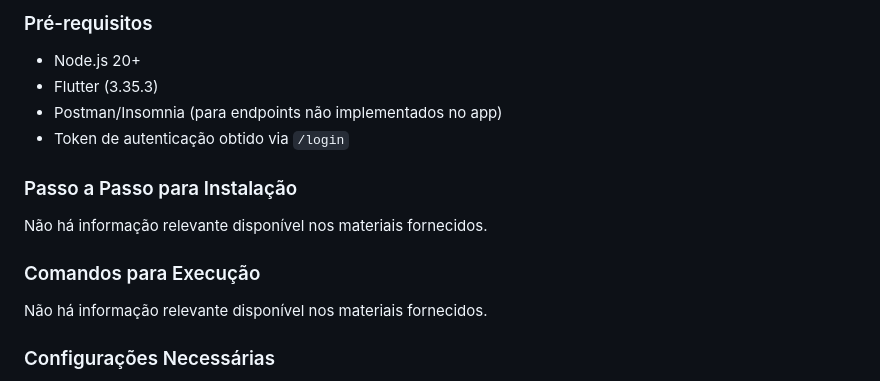
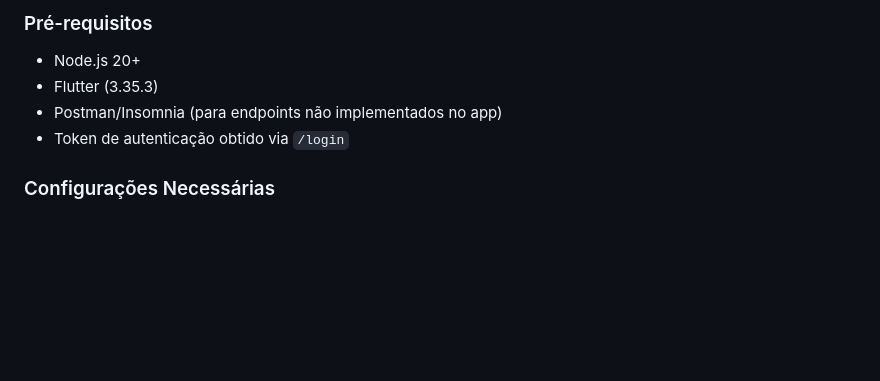
Before and after one commit to victormcfreire/projeto-app-multiplataforma, a Markdown page: README.md, the part around the change. GitHub-like rendering; blank space fills up the shorter version.

Commit message:
correção no readme

```diff
--- a/README.md
+++ b/README.md
@@ -296,12 +296,6 @@ O app abrirá automaticamente em uma nova janela do navegador (certifique-se de
 - Postman/Insomnia (para endpoints não implementados no app)
 - Token de autenticação obtido via `/login`
 
-### Passo a Passo para Instalação
-Não há informação relevante disponível nos materiais fornecidos.
-
-### Comandos para Execução
-Não há informação relevante disponível nos materiais fornecidos.
-
 ### Configurações Necessárias
 - Token obtido via endpoint `/login`
 - Envio do token no header `Authorization` para rotas protegidas
```
